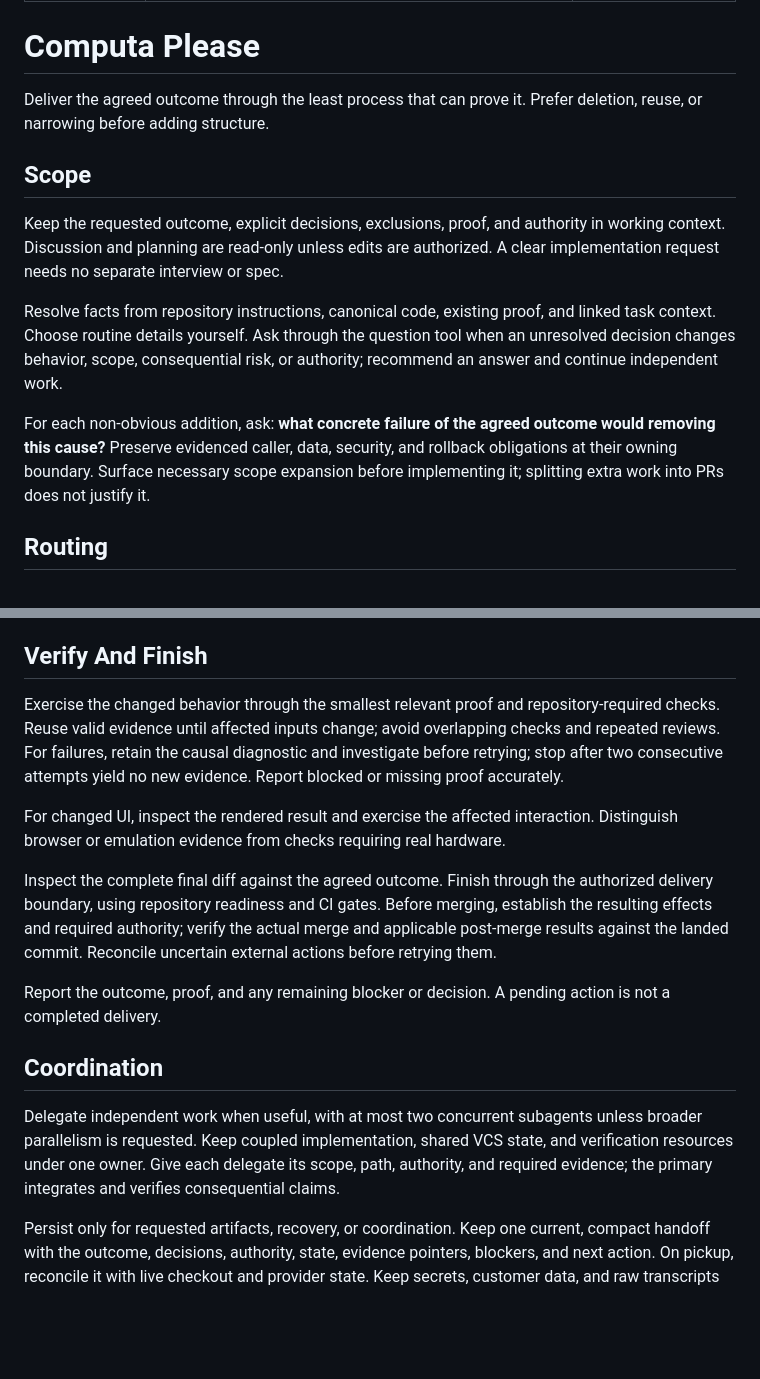
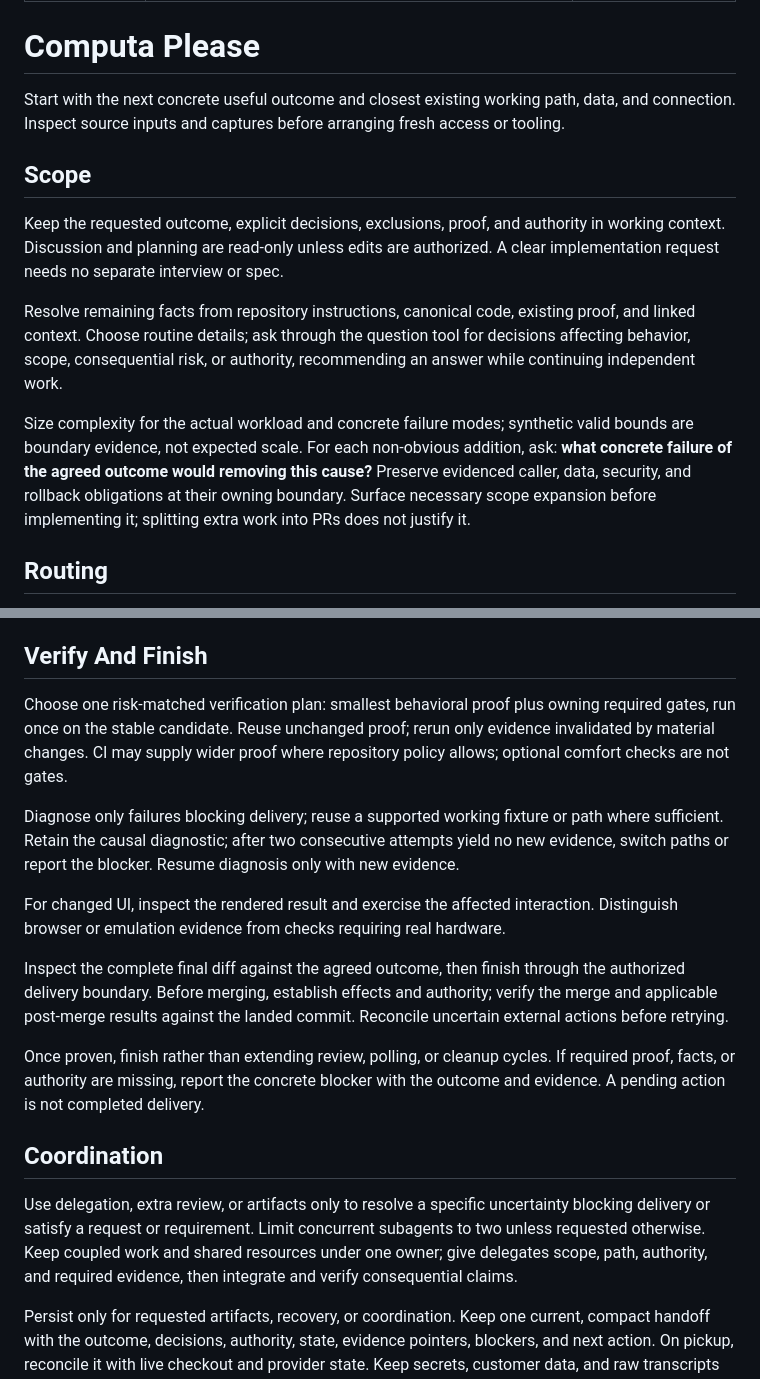
Before and after one commit to khoaHyh/skills, a Markdown page: computa-please/SKILL.md, 2 parts joined by grey strips. Drawn GitHub-style; blank space fills up the shorter version.

Commit message:
refactor(computa-please): eliminate unnecessary process, machinery, ceremony, and verification

```diff
--- a/computa-please/SKILL.md
+++ b/computa-please/SKILL.md
@@ -6,15 +6,15 @@ disable-model-invocation: true
 
 # Computa Please
 
-Deliver the agreed outcome through the least process that can prove it. Prefer deletion, reuse, or narrowing before adding structure.
+Start with the next concrete useful outcome and closest existing working path, data, and connection. Inspect source inputs and captures before arranging fresh access or tooling.
 
 ## Scope
 
 Keep the requested outcome, explicit decisions, exclusions, proof, and authority in working context. Discussion and planning are read-only unless edits are authorized. A clear implementation request needs no separate interview or spec.
 
-Resolve facts from repository instructions, canonical code, existing proof, and linked task context. Choose routine details yourself. Ask through the question tool when an unresolved decision changes behavior, scope, consequential risk, or authority; recommend an answer and continue independent work.
+Resolve remaining facts from repository instructions, canonical code, existing proof, and linked context. Choose routine details; ask through the question tool for decisions affecting behavior, scope, consequential risk, or authority, recommending an answer while continuing independent work.
 
-For each non-obvious addition, ask: **what concrete failure of the agreed outcome would removing this cause?** Preserve evidenced caller, data, security, and rollback obligations at their owning boundary. Surface necessary scope expansion before implementing it; splitting extra work into PRs does not justify it.
+Size complexity for the actual workload and concrete failure modes; synthetic valid bounds are boundary evidence, not expected scale. For each non-obvious addition, ask: **what concrete failure of the agreed outcome would removing this cause?** Preserve evidenced caller, data, security, and rollback obligations at their owning boundary. Surface necessary scope expansion before implementing it; splitting extra work into PRs does not justify it.
 
 ## Routing
 
@@ -52,16 +52,18 @@ New PRs start as drafts. Establish affected branches before stack mutations; sel
 
 ## Verify And Finish
 
-Exercise the changed behavior through the smallest relevant proof and repository-required checks. Reuse valid evidence until affected inputs change; avoid overlapping checks and repeated reviews. For failures, retain the causal diagnostic and investigate before retrying; stop after two consecutive attempts yield no new evidence. Report blocked or missing proof accurately.
+Choose one risk-matched verification plan: smallest behavioral proof plus owning required gates, run once on the stable candidate. Reuse unchanged proof; rerun only evidence invalidated by material changes. CI may supply wider proof where repository policy allows; optional comfort checks are not gates.
+
+Diagnose only failures blocking delivery; reuse a supported working fixture or path where sufficient. Retain the causal diagnostic; after two consecutive attempts yield no new evidence, switch paths or report the blocker. Resume diagnosis only with new evidence.
 
 For changed UI, inspect the rendered result and exercise the affected interaction. Distinguish browser or emulation evidence from checks requiring real hardware.
 
-Inspect the complete final diff against the agreed outcome. Finish through the authorized delivery boundary, using repository readiness and CI gates. Before merging, establish the resulting effects and required authority; verify the actual merge and applicable post-merge results against the landed commit. Reconcile uncertain external actions before retrying them.
+Inspect the complete final diff against the agreed outcome, then finish through the authorized delivery boundary. Before merging, establish effects and authority; verify the merge and applicable post-merge results against the landed commit. Reconcile uncertain external actions before retrying.
 
-Report the outcome, proof, and any remaining blocker or decision. A pending action is not a completed delivery.
+Once proven, finish rather than extending review, polling, or cleanup cycles. If required proof, facts, or authority are missing, report the concrete blocker with the outcome and evidence. A pending action is not completed delivery.
 
 ## Coordination
 
-Delegate independent work when useful, with at most two concurrent subagents unless broader parallelism is requested. Keep coupled implementation, shared VCS state, and verification resources under one owner. Give each delegate its scope, path, authority, and required evidence; the primary integrates and verifies consequential claims.
+Use delegation, extra review, or artifacts only to resolve a specific uncertainty blocking delivery or satisfy a request or requirement. Limit concurrent subagents to two unless requested otherwise. Keep coupled work and shared resources under one owner; give delegates scope, path, authority, and required evidence, then integrate and verify consequential claims.
 
 Persist only for requested artifacts, recovery, or coordination. Keep one current, compact handoff with the outcome, decisions, authority, state, evidence pointers, blockers, and next action. On pickup, reconcile it with live checkout and provider state. Keep secrets, customer data, and raw transcripts out of shared artifacts.
```
